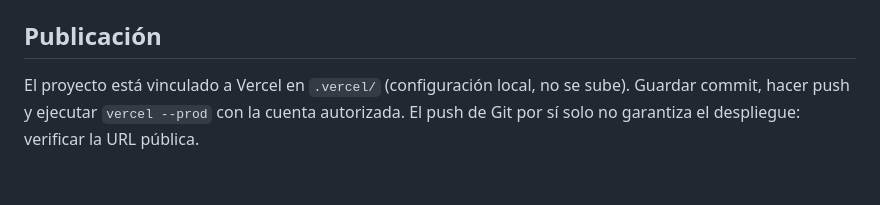
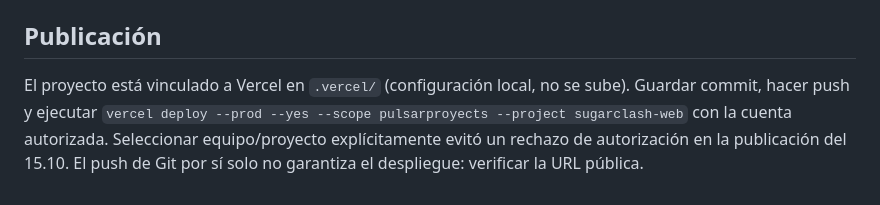
Before and after one commit to rg444gh4v7-svg/sugarclash-web, a Markdown page: README.md, the part around the change. GitHub-like rendering; blank space fills up the shorter version.

Commit message:
Document explicit Vercel publication scope

```diff
--- a/README.md
+++ b/README.md
@@ -63,5 +63,8 @@ reglas de arquitectura, economía y continuidad narrativa.
 ## Publicación
 
 El proyecto está vinculado a Vercel en `.vercel/` (configuración local, no se sube).
-Guardar commit, hacer push y ejecutar `vercel --prod` con la cuenta autorizada.
+Guardar commit, hacer push y ejecutar
+`vercel deploy --prod --yes --scope pulsarproyects --project sugarclash-web`
+con la cuenta autorizada. Seleccionar equipo/proyecto explícitamente evitó un
+rechazo de autorización en la publicación del 15.10.
 El push de Git por sí solo no garantiza el despliegue: verificar la URL pública.
```
